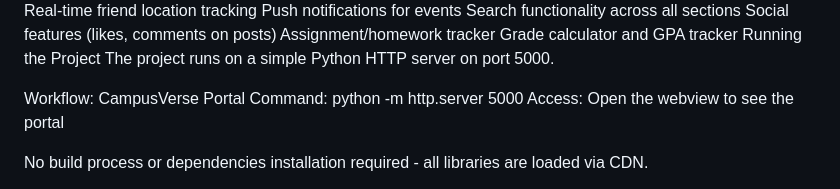
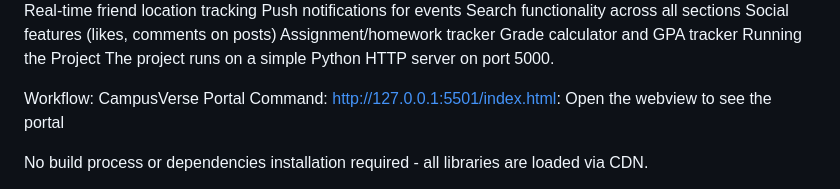
Before and after one commit to mm-black65/campusverse1.0, a Markdown page: README.md, the part around the change. Rendered like a GitHub page.

```diff
--- a/README.md
+++ b/README.md
@@ -155,7 +155,7 @@ Grade calculator and GPA tracker
 Running the Project
 The project runs on a simple Python HTTP server on port 5000.
 
-Workflow: CampusVerse Portal Command: python -m http.server 5000 Access: Open the webview to see the portal
+Workflow: CampusVerse Portal Command: http://127.0.0.1:5501/index.html: Open the webview to see the portal
 
 No build process or dependencies installation required - all libraries are loaded via CDN.
 
```
